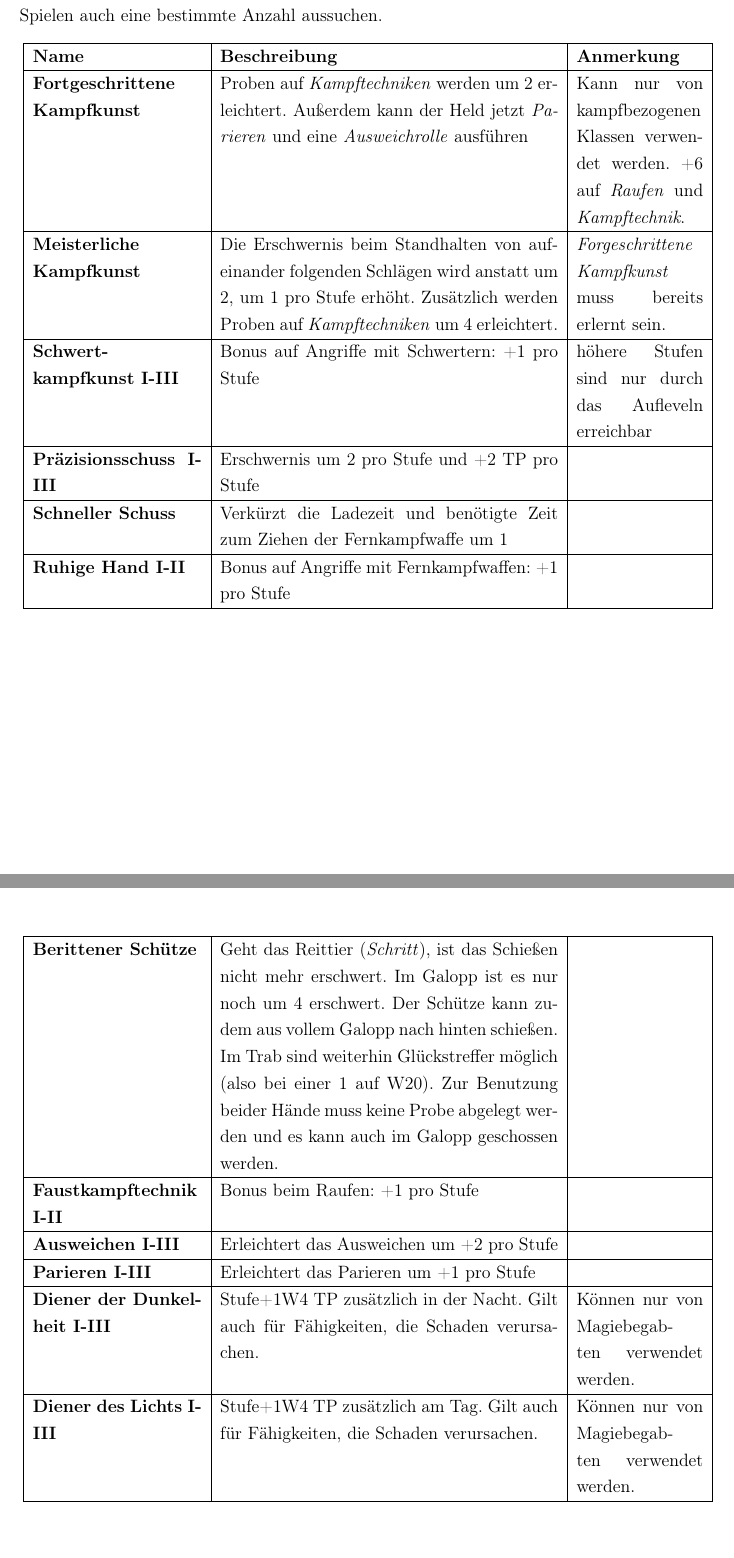
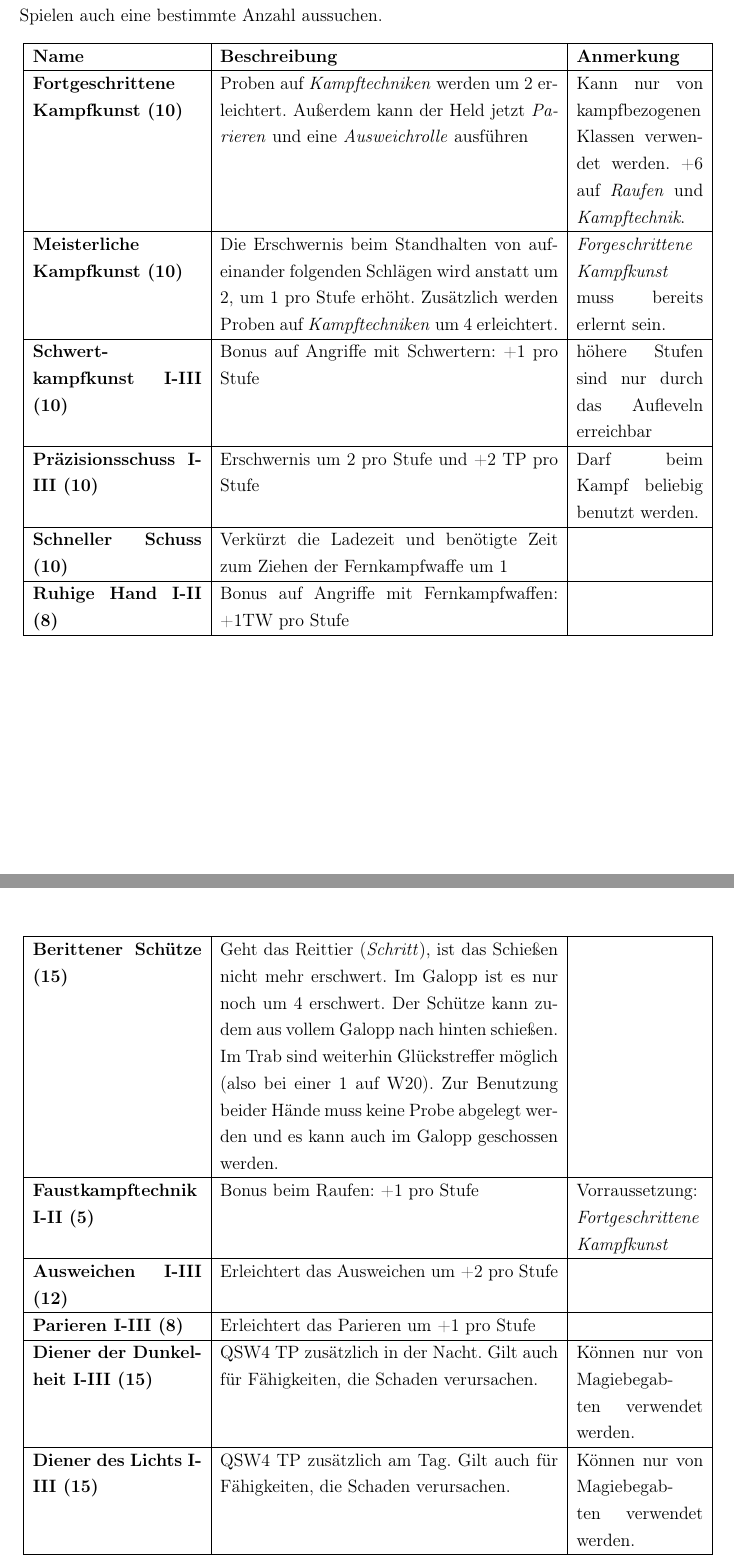
Before and after one commit to WitcherPnP/Grundregelwerk, a LaTeX document (latex/Witcher_PnP_Grundregelwerk.tex, which reads latex/inhalt/kampf.tex): two parts of pages 31 and 32 of 150, joined at a grey line, cut so that both start at the same text. Compiled offline with pdfLaTeX; an older LaTeX class or package is replaced by its successor.

Commit message:
Kosten für Kampfsonderfertigkeiten festgelegt

```diff
--- a/latex/inhalt/kampf.tex
+++ b/latex/inhalt/kampf.tex
@@ -182,40 +182,40 @@ Es gibt mehrere Sonderfertigkeiten für den Kampf, die diverse Boni geben. Manch
 \textbf{Name} & \textbf{Beschreibung} & \textbf{Anmerkung} \\
 
 \hline
-\textbf{Fortgeschrittene Kampfkunst} & Proben auf \textit{Kampftechniken} werden um 2 erleichtert. Außerdem kann der Held jetzt \textit{Parieren} und eine \textit{Ausweichrolle} ausführen & Kann nur von kampfbezogenen Klassen verwendet werden. +6 auf \textit{Raufen} und \textit{Kampftechnik}. \\
+\textbf{Fortgeschrittene Kampfkunst (10)} & Proben auf \textit{Kampftechniken} werden um 2 erleichtert. Außerdem kann der Held jetzt \textit{Parieren} und eine \textit{Ausweichrolle} ausführen & Kann nur von kampfbezogenen Klassen verwendet werden. +6 auf \textit{Raufen} und \textit{Kampftechnik}. \\
 
 \hline
-\textbf{Meisterliche Kampfkunst} & Die Erschwernis beim Standhalten von aufeinander folgenden Schlägen wird anstatt um 2, um 1 pro Stufe erhöht. Zusätzlich werden Proben auf \textit{Kampftechniken} um 4 erleichtert. & \textit{Forgeschrittene Kampfkunst} muss bereits erlernt sein. \\
+\textbf{Meisterliche Kampfkunst (10)} & Die Erschwernis beim Standhalten von aufeinander folgenden Schlägen wird anstatt um 2, um 1 pro Stufe erhöht. Zusätzlich werden Proben auf \textit{Kampftechniken} um 4 erleichtert. & \textit{Forgeschrittene Kampfkunst} muss bereits erlernt sein. \\
 
 \hline
-\textbf{Schwert-kampfkunst~I-III} & Bonus auf Angriffe mit Schwertern: +1 pro Stufe & höhere Stufen sind nur durch das Aufleveln erreichbar \\
+\textbf{Schwert-kampfkunst~I-III (10)} & Bonus auf Angriffe mit Schwertern: +1 pro Stufe & höhere Stufen sind nur durch das Aufleveln erreichbar \\
 
 \hline
-\textbf{Präzisionsschuss~I-III} & Erschwernis um 2 pro Stufe und +2 TP pro Stufe & \\
+\textbf{Präzisionsschuss~I-III (10)} & Erschwernis um 2 pro Stufe und +2 TP pro Stufe & Darf beim Kampf beliebig benutzt werden. \\
 
 \hline
-\textbf{Schneller Schuss} & Verkürzt die Ladezeit und benötigte Zeit zum Ziehen der Fernkampfwaffe um 1 & \\
+\textbf{Schneller Schuss (10)} & Verkürzt die Ladezeit und benötigte Zeit zum Ziehen der Fernkampfwaffe um 1 & \\
 
 \hline
-\textbf{Ruhige Hand~I-II} & Bonus auf Angriffe mit Fernkampfwaffen: +1 pro Stufe & \\
+\textbf{Ruhige Hand~I-II (8)} & Bonus auf Angriffe mit Fernkampfwaffen: +1TW pro Stufe & \\
 
 \hline
-\textbf{Berittener Schütze} & Geht das Reittier (\textit{Schritt}), ist das Schießen nicht mehr erschwert. Im Galopp ist es nur noch um 4 erschwert. Der Schütze kann zudem aus vollem Galopp nach hinten schießen. Im Trab sind weiterhin Glückstreffer möglich (also bei einer 1 auf W20). Zur Benutzung beider Hände muss keine Probe abgelegt werden und es kann auch im Galopp geschossen werden. & \\
+\textbf{Berittener Schütze (15)} & Geht das Reittier (\textit{Schritt}), ist das Schießen nicht mehr erschwert. Im Galopp ist es nur noch um 4 erschwert. Der Schütze kann zudem aus vollem Galopp nach hinten schießen. Im Trab sind weiterhin Glückstreffer möglich (also bei einer 1 auf W20). Zur Benutzung beider Hände muss keine Probe abgelegt werden und es kann auch im Galopp geschossen werden. & \\
 
 \hline
-\textbf{Faustkampftechnik I-II} & Bonus beim Raufen: +1 pro Stufe & \\
+\textbf{Faustkampftechnik I-II (5)} & Bonus beim Raufen: +1 pro Stufe & Vorraussetzung: \textit{Fortgeschrittene Kampfkunst} \\
 
 \hline
-\textbf{Ausweichen I-III} & Erleichtert das Ausweichen um +2 pro Stufe & \\
+\textbf{Ausweichen I-III (12)} & Erleichtert das Ausweichen um +2 pro Stufe & \\
 
 \hline
-\textbf{Parieren I-III} & Erleichtert das Parieren um +1 pro Stufe & \\
+\textbf{Parieren I-III (8)} & Erleichtert das Parieren um +1 pro Stufe & \\
 
 \hline
-\textbf{Diener der Dunkelheit I-III} & Stufe+1W4 TP zusätzlich in der Nacht. Gilt auch für Fähigkeiten, die Schaden verursachen. & Können nur von Magiebegabten verwendet werden. \\
+\textbf{Diener der Dunkelheit I-III (15)} & QSW4 TP zusätzlich in der Nacht. Gilt auch für Fähigkeiten, die Schaden verursachen. & Können nur von Magiebegabten verwendet werden. \\
 
 \hline
-\textbf{Diener des Lichts I-III} & Stufe+1W4 TP zusätzlich am Tag. Gilt auch für Fähigkeiten, die Schaden verursachen. & Können nur von Magiebegabten verwendet werden. \\
+\textbf{Diener des Lichts I-III (15)} & QSW4 TP zusätzlich am Tag. Gilt auch für Fähigkeiten, die Schaden verursachen. & Können nur von Magiebegabten verwendet werden. \\
 
 \hline
 \caption{Kampfsonderfertigkeiten}
```
Also changed, not shown: latex/Witcher_PnP_Grundregelwerk.pdf.
